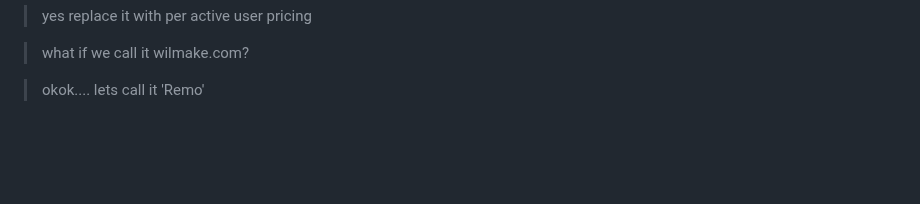
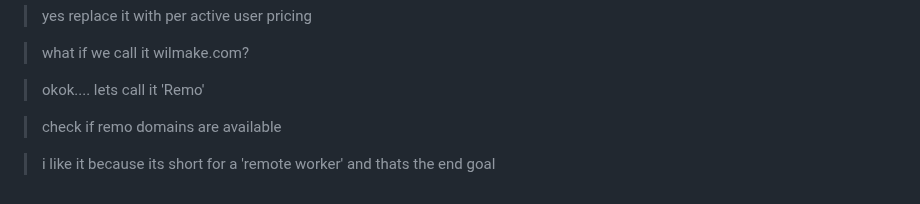
Before and after one commit to janwilmake/screenless, a Markdown page: intent/2026-10-18-session-16-call-back-not-pin.md, the part around the change. GitHub-like rendering; blank space fills up the shorter version.

```diff
--- a/intent/2026-10-18-session-16-call-back-not-pin.md
+++ b/intent/2026-10-18-session-16-call-back-not-pin.md
@@ -183,3 +183,7 @@ then:
 > what if we call it wilmake.com?
 
 > okok.... lets call it 'Remo'
+
+> check if remo domains are available
+
+> i like it because its short for a 'remote worker' and thats the end goal
```
Also changed, not shown: research/claude-team-seat.md (+14 -4 lines).
